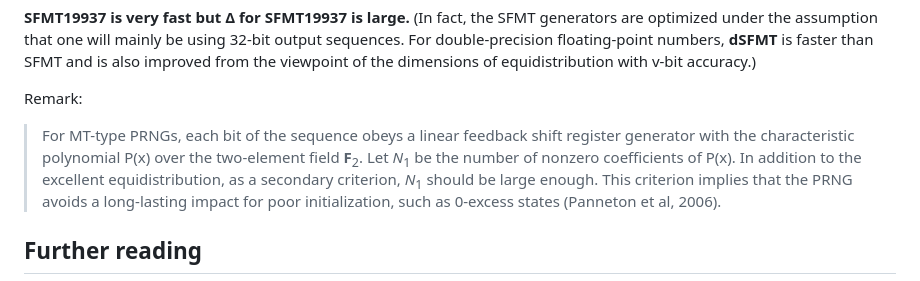
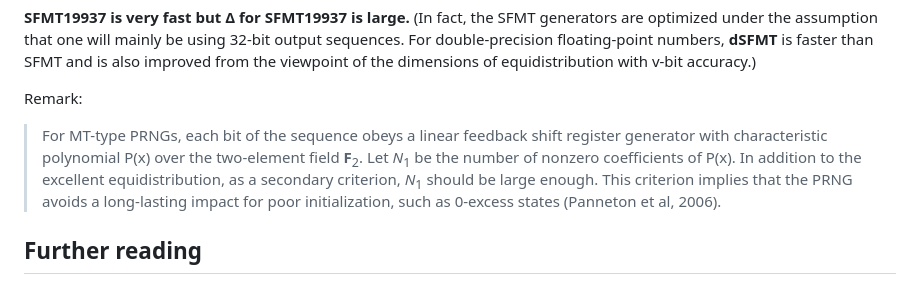
Before and after one commit to sharase/melg-64, a Markdown page: README.md, the part around the change. Rendered like a GitHub page.

```diff
--- a/README.md
+++ b/README.md
@@ -110,7 +110,7 @@ generators are optimized under the assumption that one will mainly be using 32-b
 from the viewpoint of the dimensions of equidistribution with v-bit accuracy.)
 
 Remark:
->For MT-type PRNGs, each bit of the sequence obeys a linear feedback shift register generator with the characteristic polynomial P(x) over the two-element field **F**<sub>2</sub>.
+>For MT-type PRNGs, each bit of the sequence obeys a linear feedback shift register generator with characteristic polynomial P(x) over the two-element field **F**<sub>2</sub>.
 Let _N_<sub>1</sub> be the number of nonzero coefficients of P(x).
 In addition to the excellent equidistribution, as a secondary criterion, _N_<sub>1</sub> should be large enough.
 This criterion implies that the PRNG avoids a long-lasting impact for poor initialization, such as 0-excess states (Panneton et al, 2006).
```
